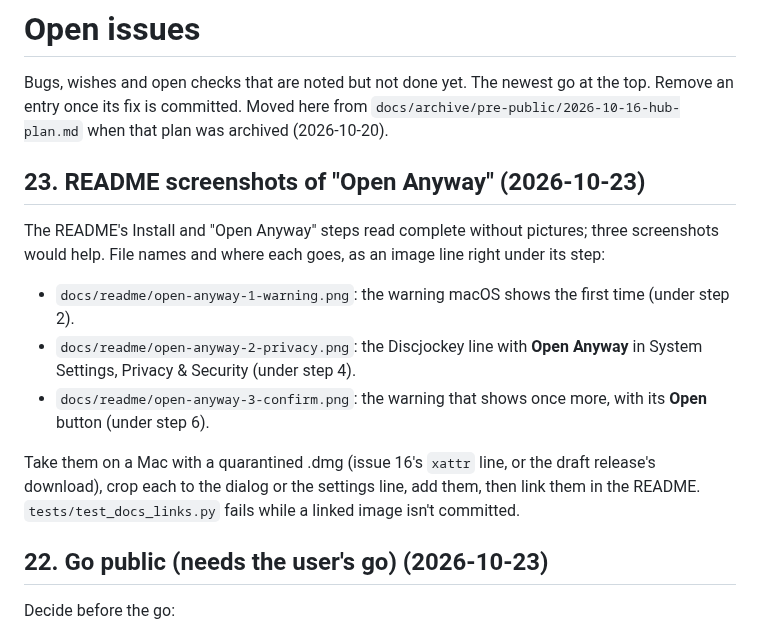
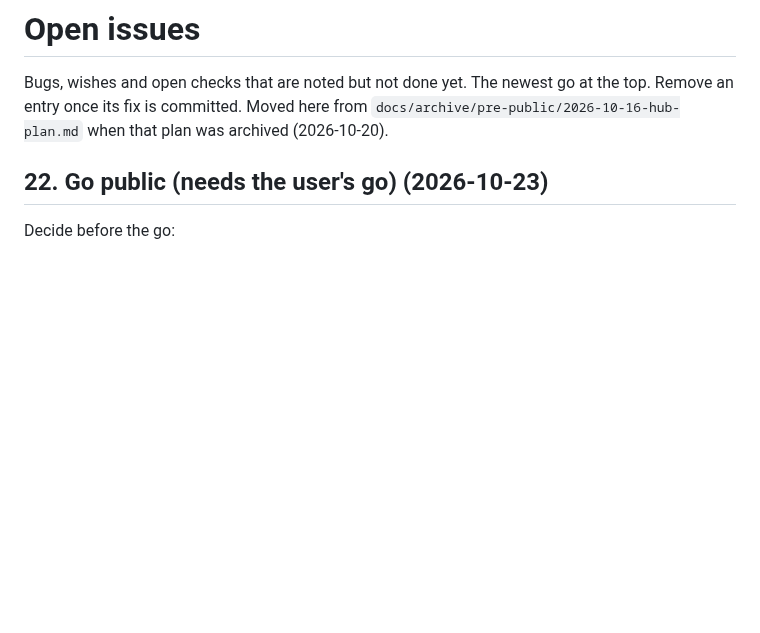
Before and after one commit to TheZwiss/discjockey, a Markdown page: docs/issues.md, the part around the change. Drawn GitHub-style; blank space fills up the shorter version.

```diff
--- a/docs/issues.md
+++ b/docs/issues.md
@@ -2,20 +2,6 @@
 
 Bugs, wishes and open checks that are noted but not done yet. The newest go at the top. Remove an entry once its fix is
 committed. Moved here from `docs/archive/pre-public/2026-10-16-hub-plan.md` when that plan was archived (2026-10-20).
-
-## 23. README screenshots of "Open Anyway" (2026-10-23)
-
-The README's Install and "Open Anyway" steps read complete without pictures; three screenshots would help. File
-names and where each goes, as an image line right under its step:
-
-- `docs/readme/open-anyway-1-warning.png`: the warning macOS shows the first time (under step 2).
-- `docs/readme/open-anyway-2-privacy.png`: the Discjockey line with **Open Anyway** in System Settings, Privacy &
-  Security (under step 4).
-- `docs/readme/open-anyway-3-confirm.png`: the warning that shows once more, with its **Open** button (under step 6).
-
-Take them on a Mac with a quarantined .dmg (issue 16's `xattr` line, or the draft release's download), crop each to
-the dialog or the settings line, add them, then link them in the README. `tests/test_docs_links.py` fails while a
-linked image isn't committed.
 
 ## 22. Go public (needs the user's go) (2026-10-23)
 
```
Also changed, not shown: README.md (+12 -3 lines), docs/readme/open-anyway-1-warning.png (added), docs/readme/open-anyway-2-privacy.png (added), docs/readme/open-anyway-3-confirm.png (added), docs/readme/open-anyway-4-password.png (added), 1 other file.
